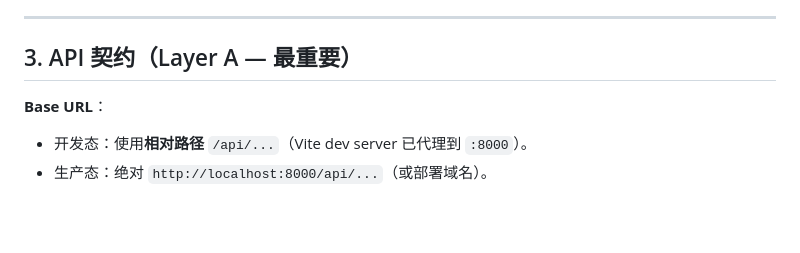
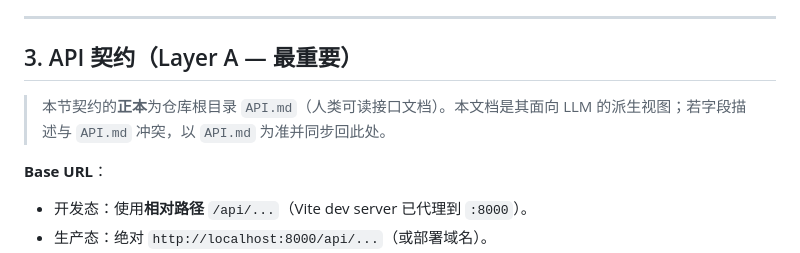
Before and after one commit to Jerry518520/microsat-anomaly-analysis, a Markdown page: FRONTEND_CONTEXT.md, the part around the change. Rendered like a GitHub page; blank space fills up the shorter version.

```diff
--- a/FRONTEND_CONTEXT.md
+++ b/FRONTEND_CONTEXT.md
@@ -51,6 +51,8 @@
 ---
 
 ## 3. API 契约（Layer A — 最重要）
+
+> 本节契约的**正本**为仓库根目录 `API.md`（人类可读接口文档）。本文档是其面向 LLM 的派生视图；若字段描述与 `API.md` 冲突，以 `API.md` 为准并同步回此处。
 
 **Base URL**：
 - 开发态：使用**相对路径** `/api/...`（Vite dev server 已代理到 `:8000`）。
```
Also changed, not shown: API.md (+2 -1 lines).
